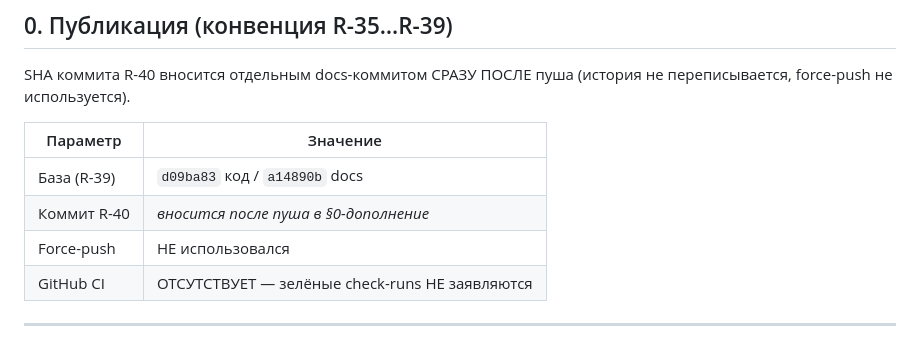
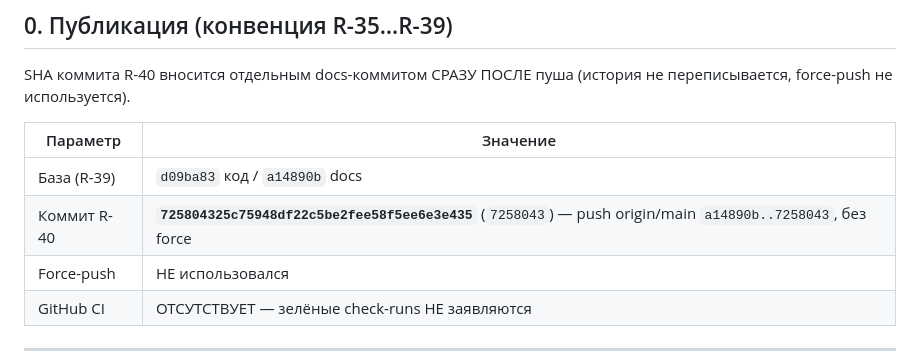
Before and after one commit to vivasua-collab/spacegame, a Markdown page: checkpoints/10_27_r40_stage2_spec_compliance.md, the part around the change. Drawn GitHub-style.

Commit message:
worklog/checkpoint: SHA публикации R-40 7258043 в чекпоинт §0 (docs only)

```diff
--- a/checkpoints/10_27_r40_stage2_spec_compliance.md
+++ b/checkpoints/10_27_r40_stage2_spec_compliance.md
@@ -17,7 +17,7 @@ SHA коммита R-40 вносится отдельным docs-коммито
 | Параметр | Значение |
 |---|---|
 | База (R-39) | `d09ba83` код / `a14890b` docs |
-| Коммит R-40 | _вносится после пуша в §0-дополнение_ |
+| Коммит R-40 | **`725804325c75948df22c5be2fee58f5ee6e3e435`** (`7258043`) — push origin/main `a14890b..7258043`, без force |
 | Force-push | НЕ использовался |
 | GitHub CI | ОТСУТСТВУЕТ — зелёные check-runs НЕ заявляются |
 
```
